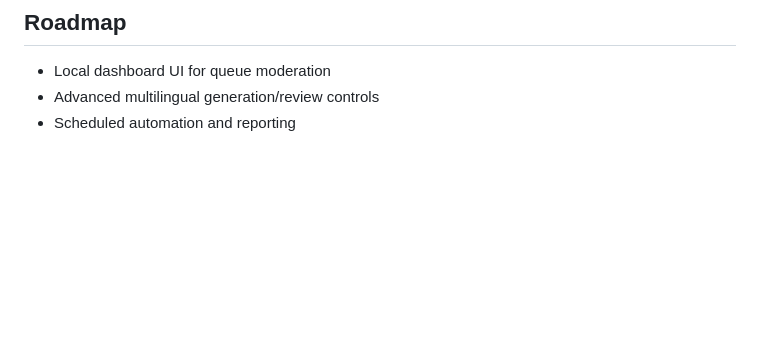
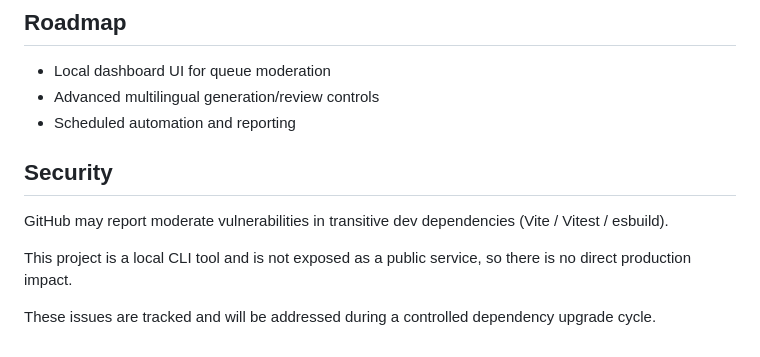
Before and after one commit to morgan2023972/shopify-social-agent-starter, a Markdown page: README.md, the part around the change. GitHub-like rendering; blank space fills up the shorter version.

Commit message:
Update README with security information
Add security section to README regarding vulnerabilities

```diff
--- a/README.md
+++ b/README.md
@@ -194,3 +194,14 @@ npm run queue:migrate -- --apply
 - Local dashboard UI for queue moderation
 - Advanced multilingual generation/review controls
 - Scheduled automation and reporting
+
+## Security
+
+GitHub may report moderate vulnerabilities in transitive dev dependencies
+(Vite / Vitest / esbuild).
+
+This project is a local CLI tool and is not exposed as a public service,
+so there is no direct production impact.
+
+These issues are tracked and will be addressed during a controlled
+dependency upgrade cycle.
```
